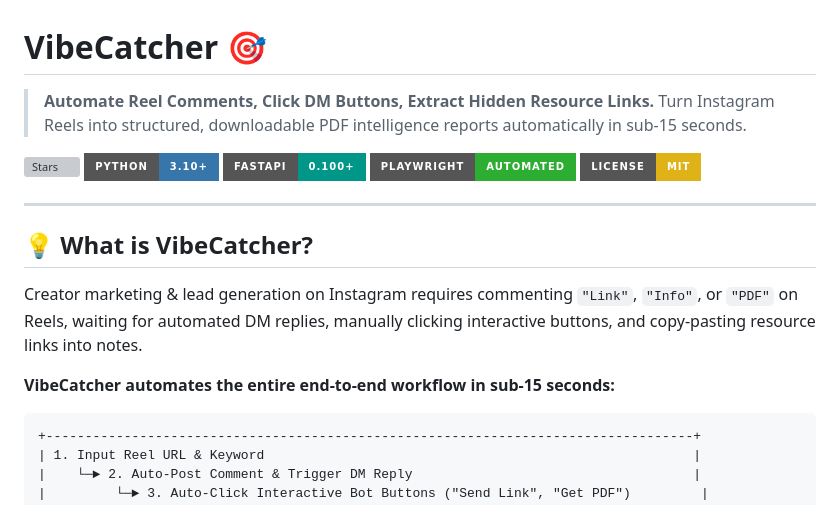
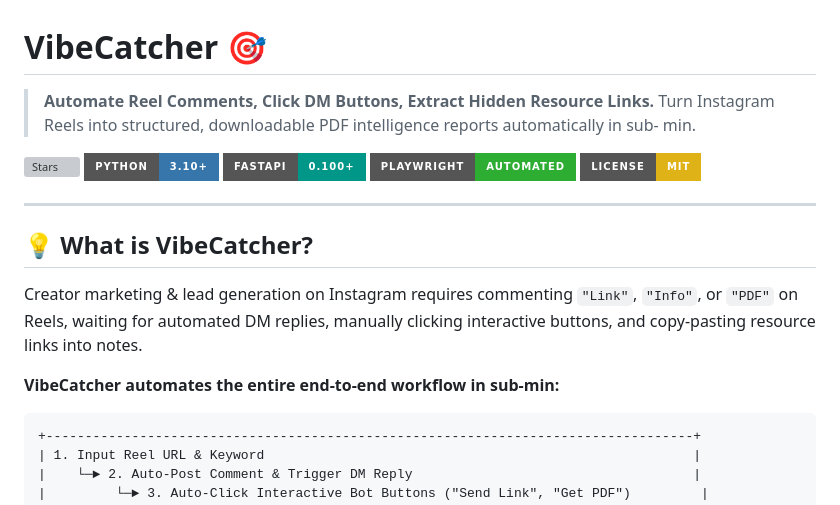
Before and after one commit to yeskingxist/VibeCatcher, a Markdown page: README.md, the part around the change. Rendered like a GitHub page; badges without logos; grey boxes are pictures that could not be loaded.

````diff
--- a/README.md
+++ b/README.md
@@ -1,7 +1,7 @@
 # VibeCatcher 🎯
 
 > **Automate Reel Comments, Click DM Buttons, Extract Hidden Resource Links.**
-> Turn Instagram Reels into structured, downloadable PDF intelligence reports automatically in sub-15 seconds.
+> Turn Instagram Reels into structured, downloadable PDF intelligence reports automatically in sub- min.
 
 [![Stars](https://img.shields.io/github/stars/yeskingxist/VibeCatcher?style=for-the-badge&logo=github&color=FF7F3E)](https://github.com/yeskingxist/VibeCatcher/stargazers)
 [![Python 3.10+](https://img.shields.io/badge/Python-3.10+-3776AB?style=for-the-badge&logo=python&logoColor=white)](https://www.python.org/)
@@ -15,7 +15,7 @@
 
 Creator marketing & lead generation on Instagram requires commenting `"Link"`, `"Info"`, or `"PDF"` on Reels, waiting for automated DM replies, manually clicking interactive buttons, and copy-pasting resource links into notes.
 
-**VibeCatcher automates the entire end-to-end workflow in sub-15 seconds:**
+**VibeCatcher automates the entire end-to-end workflow in sub-min:**
 
 ```
 +-----------------------------------------------------------------------------------+
````
